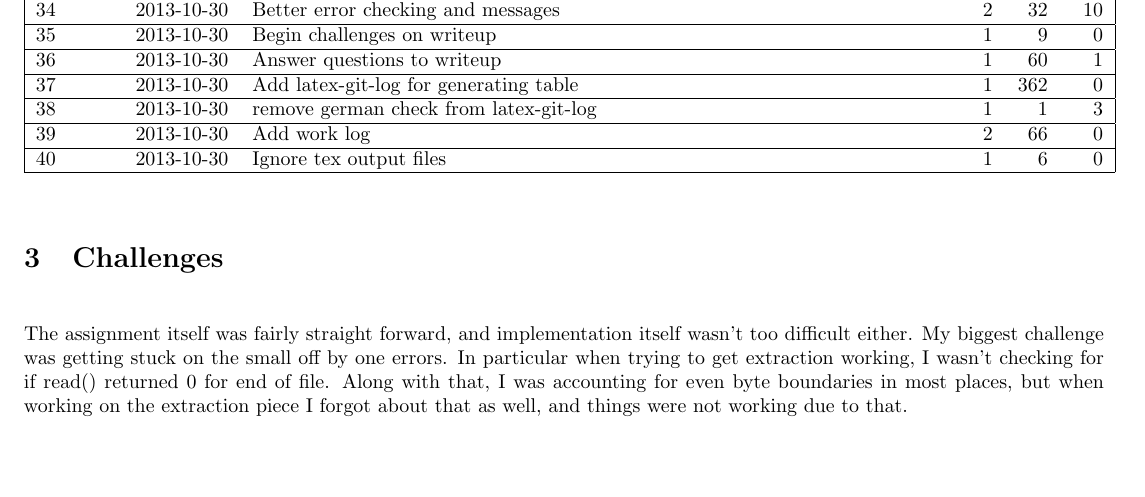
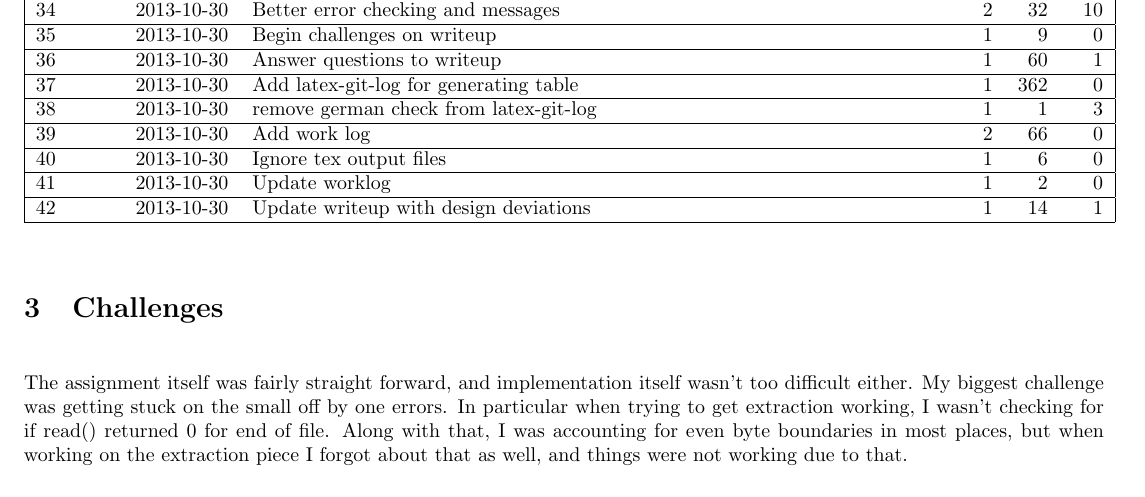
Before and after one commit to chancez/ar, a LaTeX document (writeup.tex, which reads work_log.tex): part of page 2 of 3, cut so that both start at the same text, the shorter picture padded with empty space. Compiled offline with LaTeX, dvips and Ghostscript.

Commit message:
update work log

```diff
--- a/work_log.tex
+++ b/work_log.tex
@@ -64,4 +64,6 @@
 \hline 38 &  & 2013-10-30 & \href{https://github.com/ecnahc515/ar/commit/c61caf39bc6614ba3252bf00da487363c61e67c5}{remove german check from latex-git-log} & 1 & 1 & 3 \\
 \hline 39 &  & 2013-10-30 & \href{https://github.com/ecnahc515/ar/commit/d5f4f0b2dd48f9b517860c930897b166c6726a8c}{Add work log} & 2 & 66 & 0 \\
 \hline 40 &  & 2013-10-30 & \href{https://github.com/ecnahc515/ar/commit/f23ba1843cc9fa3ad5bdd47fa638e3611b56dc3e}{Ignore tex output files} & 1 & 6 & 0 \\
+\hline 41 &  & 2013-10-30 & \href{https://github.com/ecnahc515/ar/commit/c319db7ccbf9d58a08c96eb1cca574b6c67ecbda}{Update worklog} & 1 & 2 & 0 \\
+\hline 42 &  & 2013-10-30 & \href{https://github.com/ecnahc515/ar/commit/f4d2322e82b44ae00f7326a25d83abeba7e6c4d9}{Update writeup with design deviations} & 1 & 14 & 1 \\
 \end{longtable}
```
